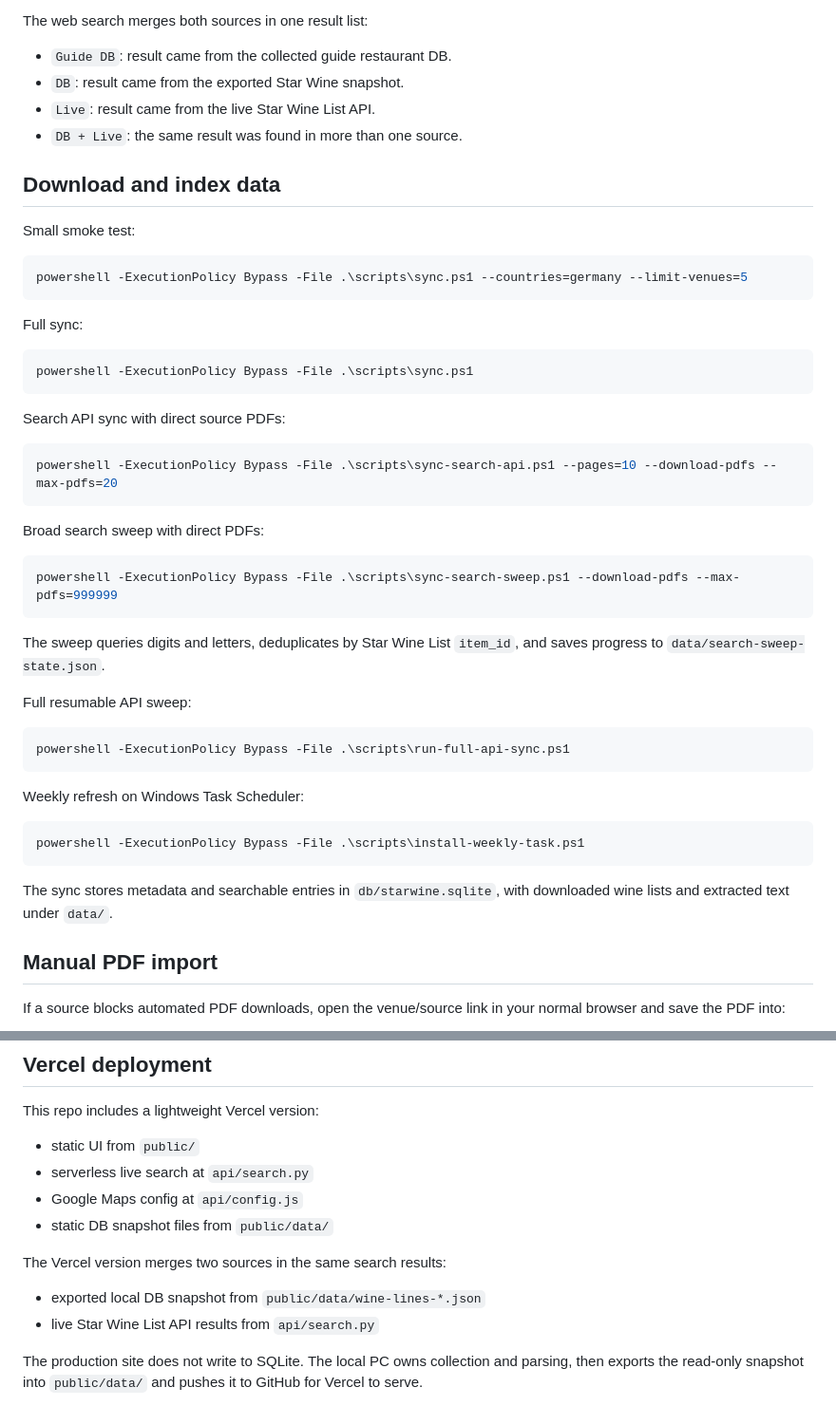
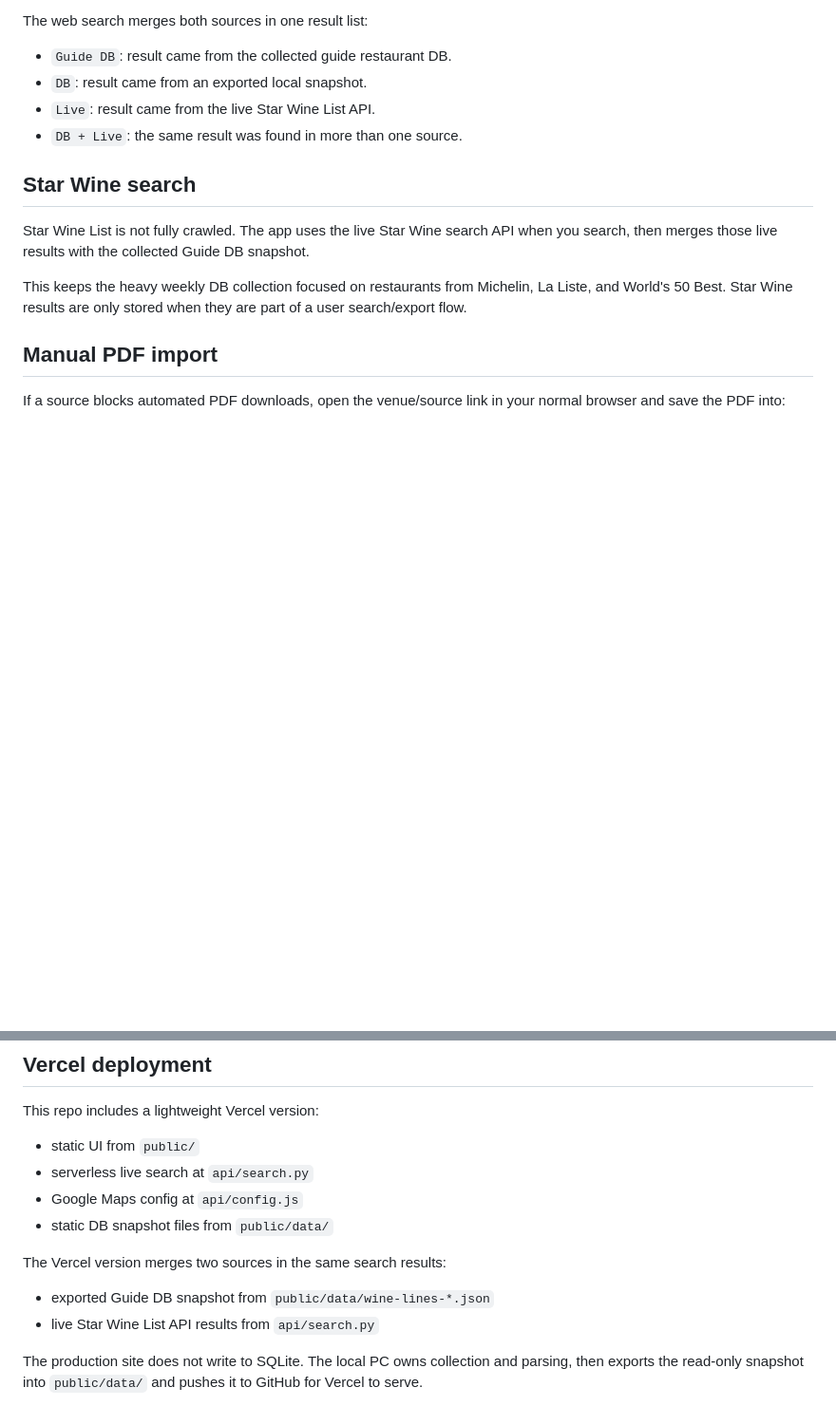
Before and after one commit to sungjoo-XCENA/whereiskelley, a Markdown page: README.md, 2 parts joined by grey strips. Shown at 95% size. Drawn GitHub-style; blank space fills up the shorter version.

Commit message:
Clarify Star Wine live search flow

````diff
--- a/README.md
+++ b/README.md
@@ -57,51 +57,15 @@ Edit that file, then run `collect-guides.ps1 -Discover` again. The generated `pu
 The web search merges both sources in one result list:
 
 - `Guide DB`: result came from the collected guide restaurant DB.
-- `DB`: result came from the exported Star Wine snapshot.
+- `DB`: result came from an exported local snapshot.
 - `Live`: result came from the live Star Wine List API.
 - `DB + Live`: the same result was found in more than one source.
 
-## Download and index data
+## Star Wine search
 
-Small smoke test:
+Star Wine List is not fully crawled. The app uses the live Star Wine search API when you search, then merges those live results with the collected Guide DB snapshot.
 
-```powershell
-powershell -ExecutionPolicy Bypass -File .\scripts\sync.ps1 --countries=germany --limit-venues=5
-```
-
-Full sync:
-
-```powershell
-powershell -ExecutionPolicy Bypass -File .\scripts\sync.ps1
-```
-
-Search API sync with direct source PDFs:
-
-```powershell
-powershell -ExecutionPolicy Bypass -File .\scripts\sync-search-api.ps1 --pages=10 --download-pdfs --max-pdfs=20
-```
-
-Broad search sweep with direct PDFs:
-
-```powershell
-powershell -ExecutionPolicy Bypass -File .\scripts\sync-search-sweep.ps1 --download-pdfs --max-pdfs=999999
-```
-
-The sweep queries digits and letters, deduplicates by Star Wine List `item_id`, and saves progress to `data/search-sweep-state.json`.
-
-Full resumable API sweep:
-
-```powershell
-powershell -ExecutionPolicy Bypass -File .\scripts\run-full-api-sync.ps1
-```
-
-Weekly refresh on Windows Task Scheduler:
-
-```powershell
-powershell -ExecutionPolicy Bypass -File .\scripts\install-weekly-task.ps1
-```
-
-The sync stores metadata and searchable entries in `db/starwine.sqlite`, with downloaded wine lists and extracted text under `data/`.
+This keeps the heavy weekly DB collection focused on restaurants from Michelin, La Liste, and World's 50 Best. Star Wine results are only stored when they are part of a user search/export flow.
 
 ## Manual PDF import
 
@@ -142,7 +106,7 @@ This repo includes a lightweight Vercel version:
 
 The Vercel version merges two sources in the same search results:
 
-- exported local DB snapshot from `public/data/wine-lines-*.json`
+- exported Guide DB snapshot from `public/data/wine-lines-*.json`
 - live Star Wine List API results from `api/search.py`
 
 The production site does not write to SQLite. The local PC owns collection and parsing, then exports the read-only snapshot into `public/data/` and pushes it to GitHub for Vercel to serve.
````
